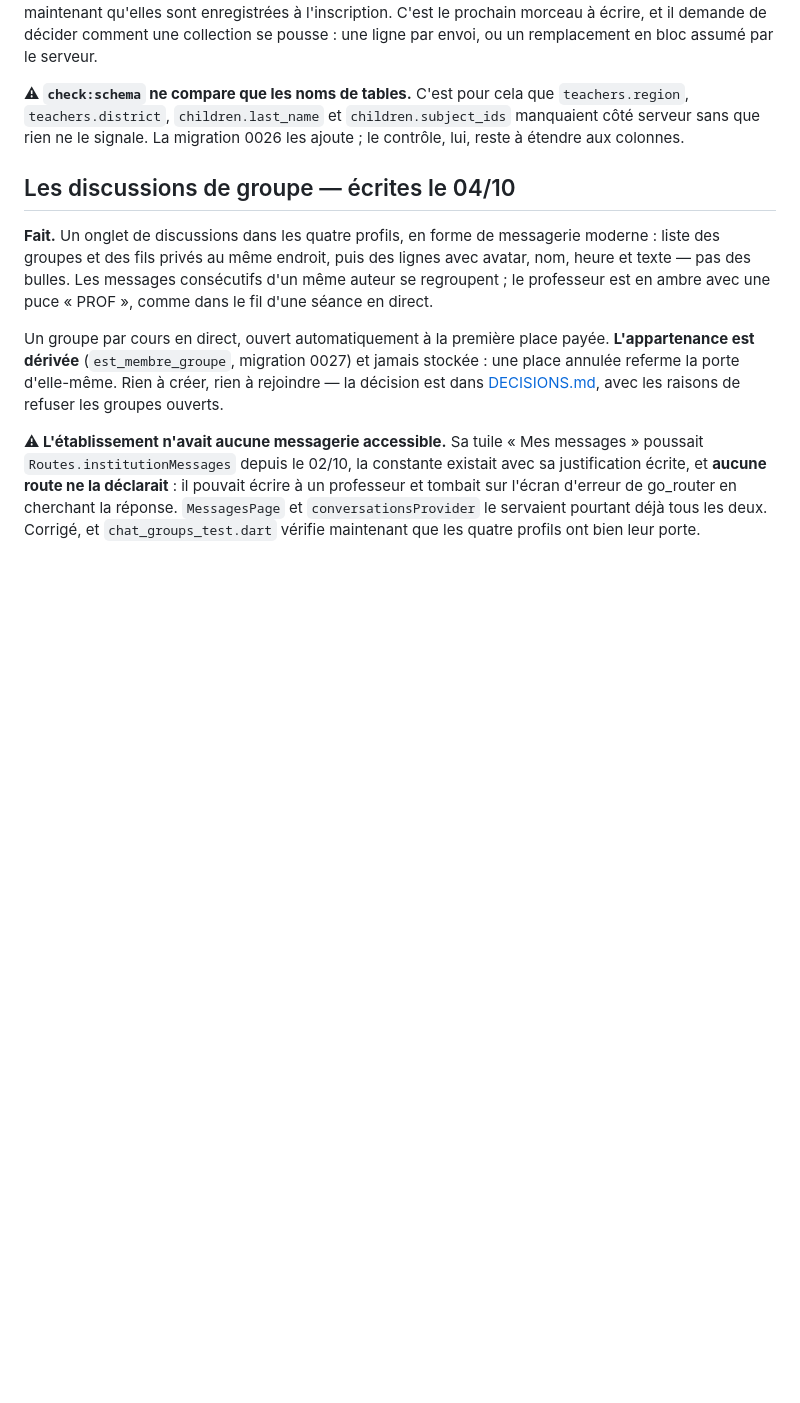
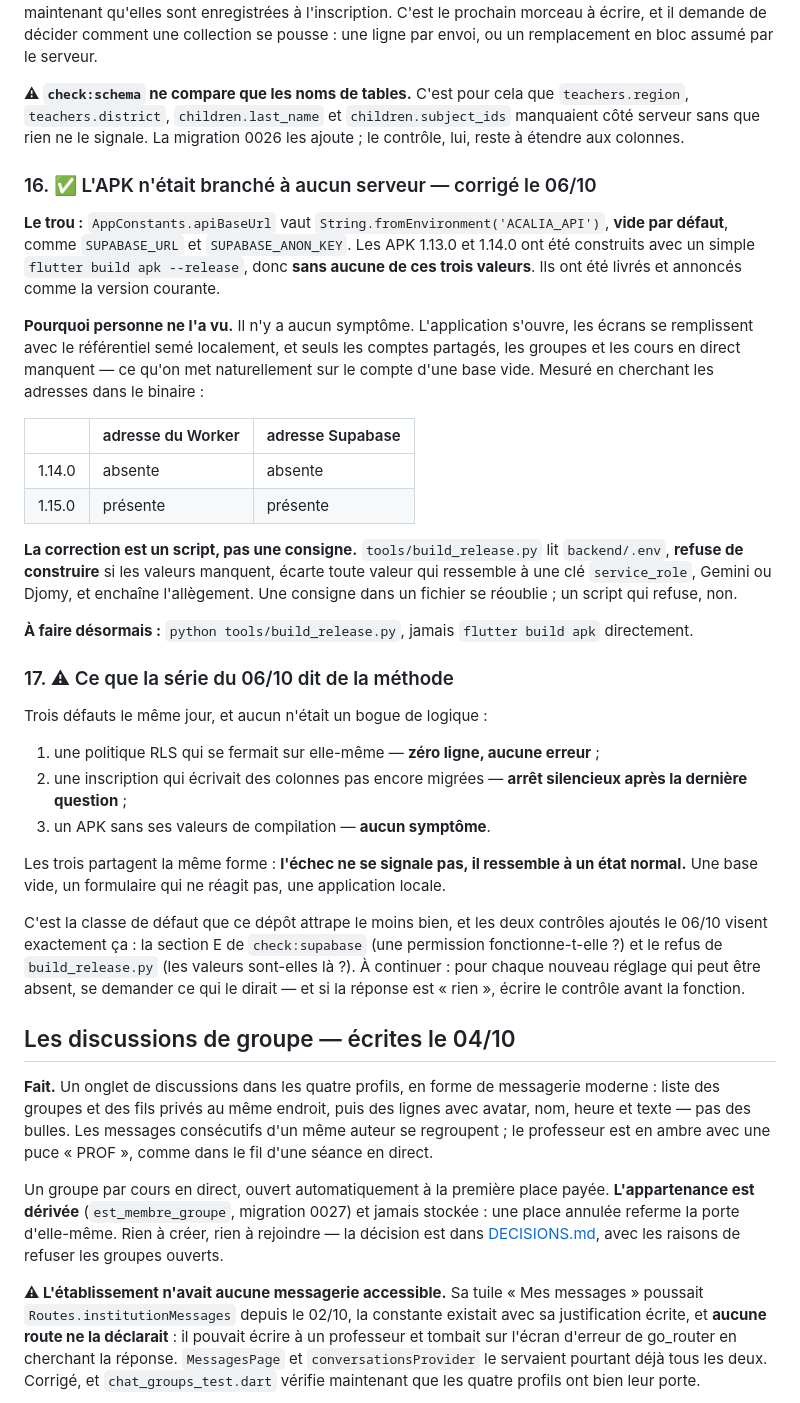
Before and after one commit to Abderahmane23/eduquali, a Markdown page: documentation/ROADMAP.md, the part around one of its changes. Drawn GitHub-style; blank space fills up the shorter version.

```diff
--- a/documentation/ROADMAP.md
+++ b/documentation/ROADMAP.md
@@ -514,6 +580,55 @@ remplacement en bloc assumé par le serveur.
 `children.subject_ids` manquaient côté serveur sans que rien ne le signale. La
 migration 0026 les ajoute ; le contrôle, lui, reste à étendre aux colonnes.
 
+### 16. ✅ L'APK n'était branché à aucun serveur — corrigé le 06/10
+
+**Le trou :** `AppConstants.apiBaseUrl` vaut
+`String.fromEnvironment('ACALIA_API')`, **vide par défaut**, comme
+`SUPABASE_URL` et `SUPABASE_ANON_KEY`. Les APK 1.13.0 et 1.14.0 ont été
+construits avec un simple `flutter build apk --release`, donc **sans aucune de
+ces trois valeurs**. Ils ont été livrés et annoncés comme la version courante.
+
+**Pourquoi personne ne l'a vu.** Il n'y a aucun symptôme. L'application
+s'ouvre, les écrans se remplissent avec le référentiel semé localement, et
+seuls les comptes partagés, les groupes et les cours en direct manquent — ce
+qu'on met naturellement sur le compte d'une base vide. Mesuré en cherchant les
+adresses dans le binaire :
+
+| | adresse du Worker | adresse Supabase |
+|---|---|---|
+| 1.14.0 | absente | absente |
+| 1.15.0 | présente | présente |
+
+**La correction est un script, pas une consigne.** `tools/build_release.py`
+lit `backend/.env`, **refuse de construire** si les valeurs manquent, écarte
+toute valeur qui ressemble à une clé `service_role`, Gemini ou Djomy, et
+enchaîne l'allègement. Une consigne dans un fichier se réoublie ; un script qui
+refuse, non.
+
+**À faire désormais :** `python tools/build_release.py`, jamais
+`flutter build apk` directement.
+
+### 17. ⚠ Ce que la série du 06/10 dit de la méthode
+
+Trois défauts le même jour, et aucun n'était un bogue de logique :
+
+1. une politique RLS qui se fermait sur elle-même — **zéro ligne, aucune
+   erreur** ;
+2. une inscription qui écrivait des colonnes pas encore migrées — **arrêt
+   silencieux après la dernière question** ;
+3. un APK sans ses valeurs de compilation — **aucun symptôme**.
+
+Les trois partagent la même forme : **l'échec ne se signale pas, il ressemble
+à un état normal.** Une base vide, un formulaire qui ne réagit pas, une
+application locale.
+
+C'est la classe de défaut que ce dépôt attrape le moins bien, et les deux
+contrôles ajoutés le 06/10 visent exactement ça : la section E de
+`check:supabase` (une permission fonctionne-t-elle ?) et le refus de
+`build_release.py` (les valeurs sont-elles là ?). À continuer : pour chaque
+nouveau réglage qui peut être absent, se demander ce qui le dirait — et si la
+réponse est « rien », écrire le contrôle avant la fonction.
+
 ## Les discussions de groupe — écrites le 04/10
 
 **Fait.** Un onglet de discussions dans les quatre profils, en forme de
```
Also changed, not shown: other parts of documentation/ROADMAP.md (+108 -32 lines).
